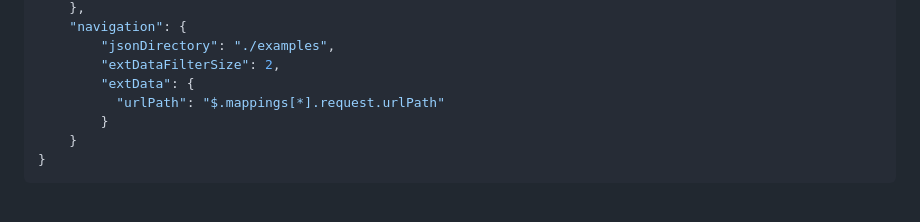
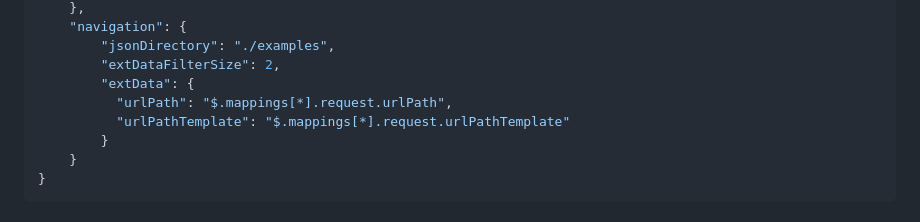
Before and after one commit to rikkimongoose/jsonKit, a Markdown page: README.md, the part around the change. Rendered like a GitHub page.

```diff
--- a/README.md
+++ b/README.md
@@ -111,7 +111,8 @@ docker run -d -p 3000:3000 --name jsonkit jsonkit
         "jsonDirectory": "./examples",
         "extDataFilterSize": 2,
         "extData": {
-          "urlPath": "$.mappings[*].request.urlPath"
+          "urlPath": "$.mappings[*].request.urlPath",
+          "urlPathTemplate": "$.mappings[*].request.urlPathTemplate"
         }
     }
 }
```
